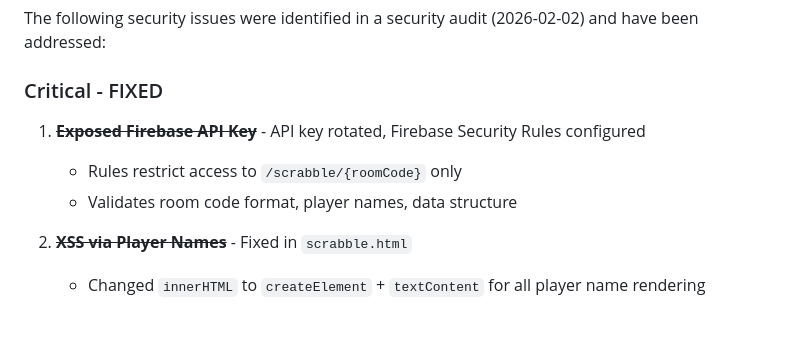
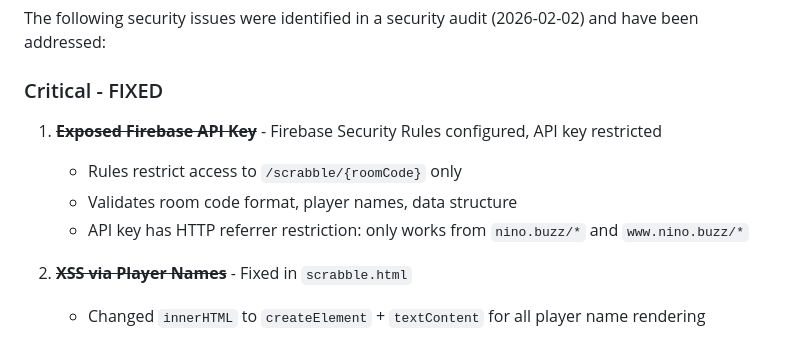
Before and after one commit to ntgoeb/nino-dot-buzz, a Markdown page: instructions.md, the part around the change. GitHub-like rendering.

Commit message:
Document API key HTTP referrer restriction
Co-Authored-By: Claude Opus 4.5 <noreply@anthropic.com>

```diff
--- a/instructions.md
+++ b/instructions.md
@@ -5,9 +5,10 @@
 The following security issues were identified in a security audit (2026-02-02) and have been addressed:
 
 ### Critical - FIXED
-1. **~~Exposed Firebase API Key~~** - API key rotated, Firebase Security Rules configured
+1. **~~Exposed Firebase API Key~~** - Firebase Security Rules configured, API key restricted
    - Rules restrict access to `/scrabble/{roomCode}` only
    - Validates room code format, player names, data structure
+   - API key has HTTP referrer restriction: only works from `nino.buzz/*` and `www.nino.buzz/*`
 
 2. **~~XSS via Player Names~~** - Fixed in `scrabble.html`
    - Changed `innerHTML` to `createElement` + `textContent` for all player name rendering
```
